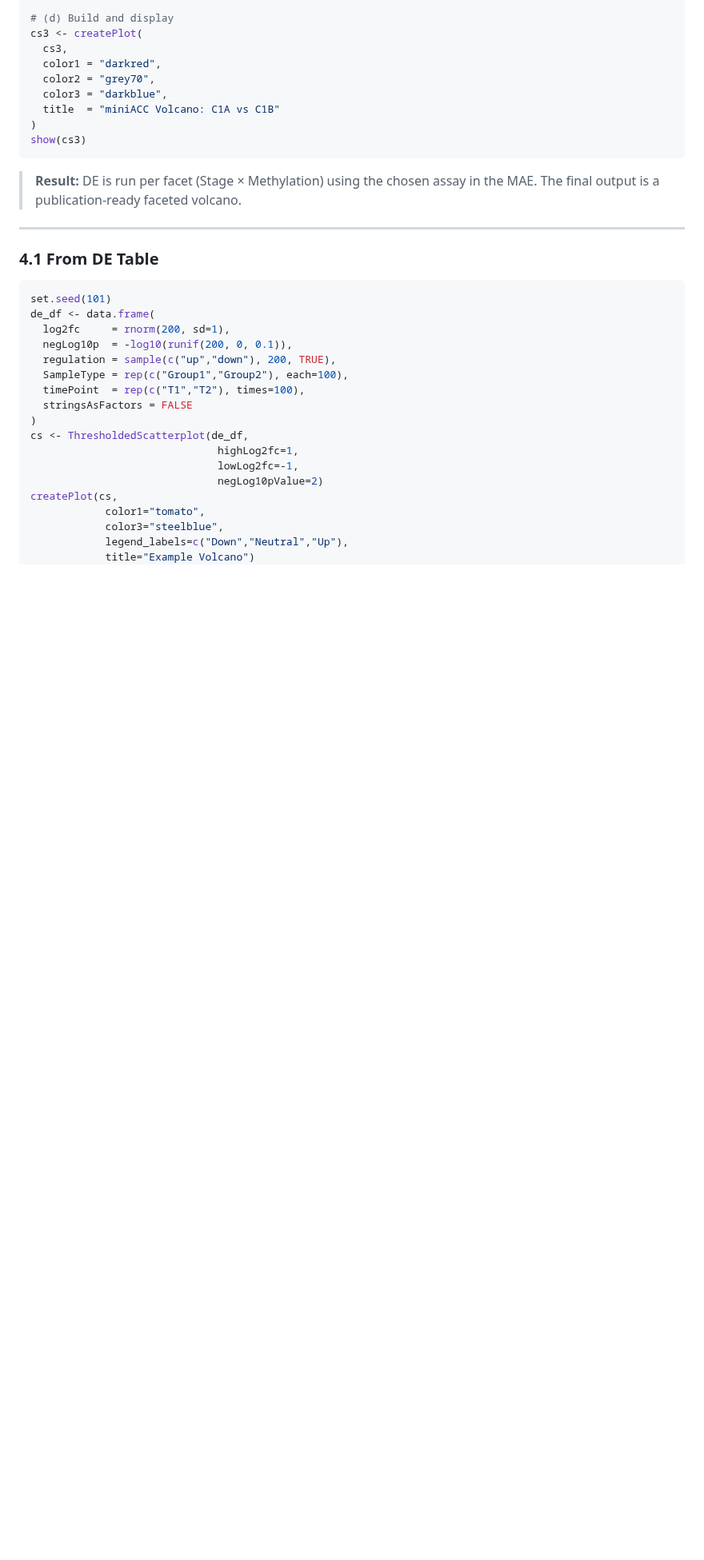
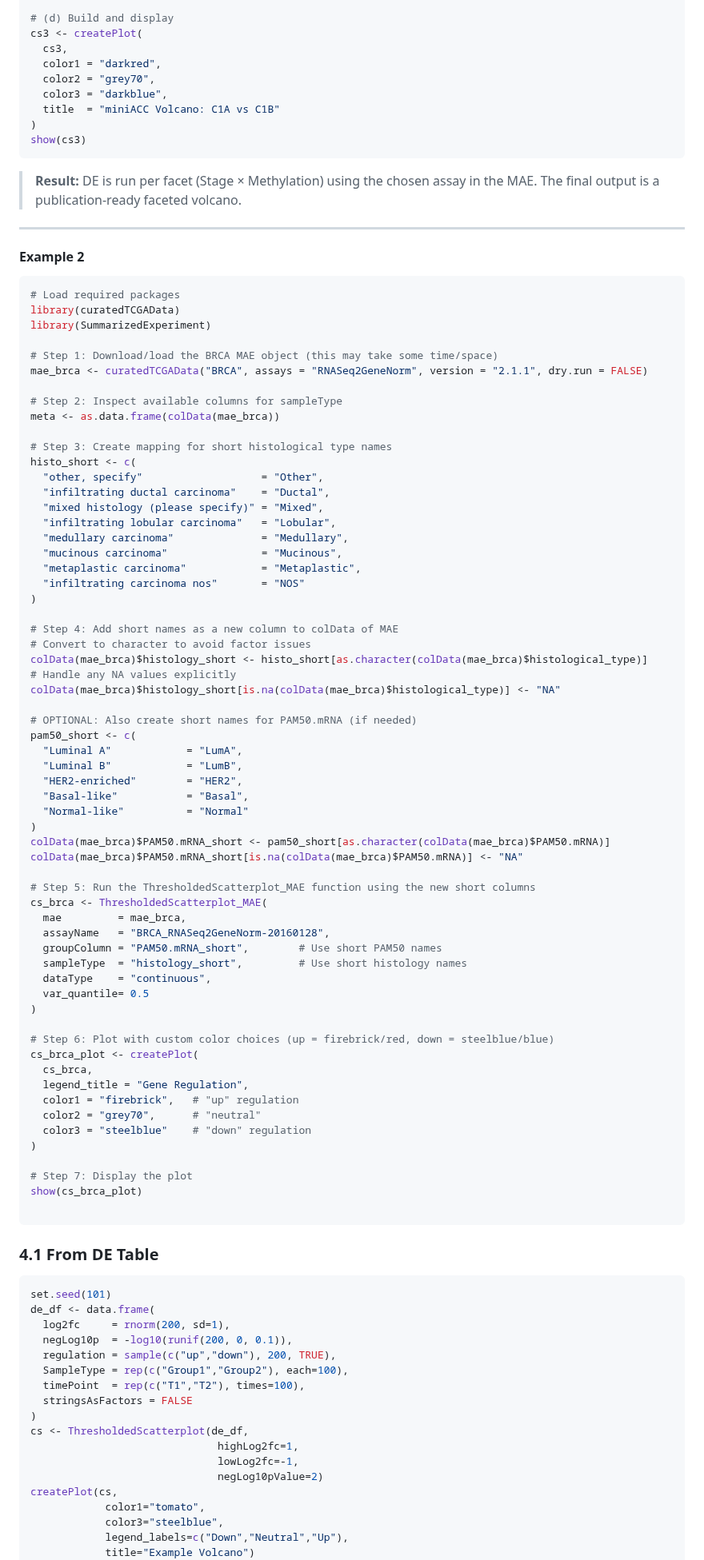
Before and after one commit to famanalytics0/MultiModalGraphics, a Markdown page: README.md, the part around one of its changes. Shown at 80% size. Drawn GitHub-style; blank space fills up the shorter version.

````diff
--- a/README.md
+++ b/README.md
@@ -335,6 +336,75 @@ show(cs3)
 
 ---
 
+
+#### Example 2
+
+```r
+# Load required packages
+library(curatedTCGAData)
+library(SummarizedExperiment)
+
+# Step 1: Download/load the BRCA MAE object (this may take some time/space)
+mae_brca <- curatedTCGAData("BRCA", assays = "RNASeq2GeneNorm", version = "2.1.1", dry.run = FALSE)
+
+# Step 2: Inspect available columns for sampleType
+meta <- as.data.frame(colData(mae_brca))
+
+# Step 3: Create mapping for short histological type names
+histo_short <- c(
+  "other, specify"                   = "Other",
+  "infiltrating ductal carcinoma"    = "Ductal",
+  "mixed histology (please specify)" = "Mixed",
+  "infiltrating lobular carcinoma"   = "Lobular",
+  "medullary carcinoma"              = "Medullary",
+  "mucinous carcinoma"               = "Mucinous",
+  "metaplastic carcinoma"            = "Metaplastic",
+  "infiltrating carcinoma nos"       = "NOS"
+)
+
+# Step 4: Add short names as a new column to colData of MAE
+# Convert to character to avoid factor issues
+colData(mae_brca)$histology_short <- histo_short[as.character(colData(mae_brca)$histological_type)]
+# Handle any NA values explicitly
+colData(mae_brca)$histology_short[is.na(colData(mae_brca)$histological_type)] <- "NA"
+
+# OPTIONAL: Also create short names for PAM50.mRNA (if needed)
+pam50_short <- c(
+  "Luminal A"            = "LumA",
+  "Luminal B"            = "LumB",
+  "HER2-enriched"        = "HER2",
+  "Basal-like"           = "Basal",
+  "Normal-like"          = "Normal"
+)
+colData(mae_brca)$PAM50.mRNA_short <- pam50_short[as.character(colData(mae_brca)$PAM50.mRNA)]
+colData(mae_brca)$PAM50.mRNA_short[is.na(colData(mae_brca)$PAM50.mRNA)] <- "NA"
+
+# Step 5: Run the ThresholdedScatterplot_MAE function using the new short columns
+cs_brca <- ThresholdedScatterplot_MAE(
+  mae         = mae_brca,
+  assayName   = "BRCA_RNASeq2GeneNorm-20160128",
+  groupColumn = "PAM50.mRNA_short",        # Use short PAM50 names
+  sampleType  = "histology_short",         # Use short histology names
+  dataType    = "continuous",
+  var_quantile= 0.5
+)
+
+# Step 6: Plot with custom color choices (up = firebrick/red, down = steelblue/blue)
+cs_brca_plot <- createPlot(
+  cs_brca,
+  legend_title = "Gene Regulation",
+  color1 = "firebrick",   # "up" regulation
+  color2 = "grey70",      # "neutral"
+  color3 = "steelblue"    # "down" regulation
+)
+
+# Step 7: Display the plot
+show(cs_brca_plot)
+
+```
+
+
+
 ### 4.1 From DE Table
 
 ```r
````
Also changed, not shown: other parts of README.md (+3 -10 lines).
